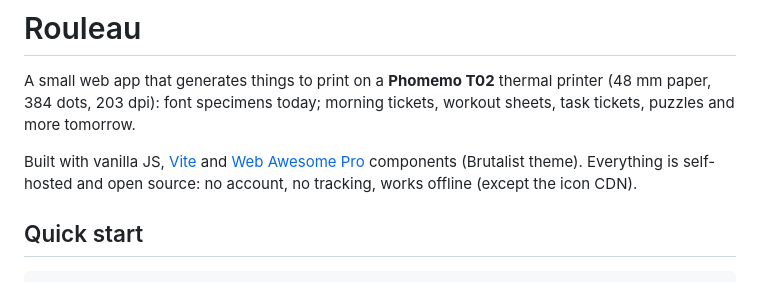
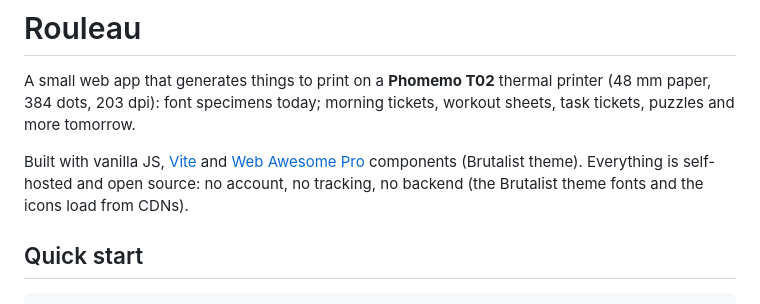
Before and after one commit to clawfire/rouleau, a Markdown page: README.md, the part around the change. Drawn GitHub-style.

Commit message:
Add NEXT.md handoff notes; correct README on CDN dependencies
Co-Authored-By: Claude Sonnet 5.5 <noreply@anthropic.com>

```diff
--- a/README.md
+++ b/README.md
@@ -2,7 +2,7 @@
 
 A small web app that generates things to print on a **Phomemo T02** thermal printer (48 mm paper, 384 dots, 203 dpi): font specimens today; morning tickets, workout sheets, task tickets, puzzles and more tomorrow.
 
-Built with vanilla JS, [Vite](https://vite.dev) and [Web Awesome Pro](https://webawesome.com) components (Brutalist theme). Everything is self-hosted and open source: no account, no tracking, works offline (except the icon CDN).
+Built with vanilla JS, [Vite](https://vite.dev) and [Web Awesome Pro](https://webawesome.com) components (Brutalist theme). Everything is self-hosted and open source: no account, no tracking, no backend (the Brutalist theme fonts and the icons load from CDNs).
 
 ## Quick start
 
```
Also changed, not shown: NEXT.md (added, +62 -0 lines).
